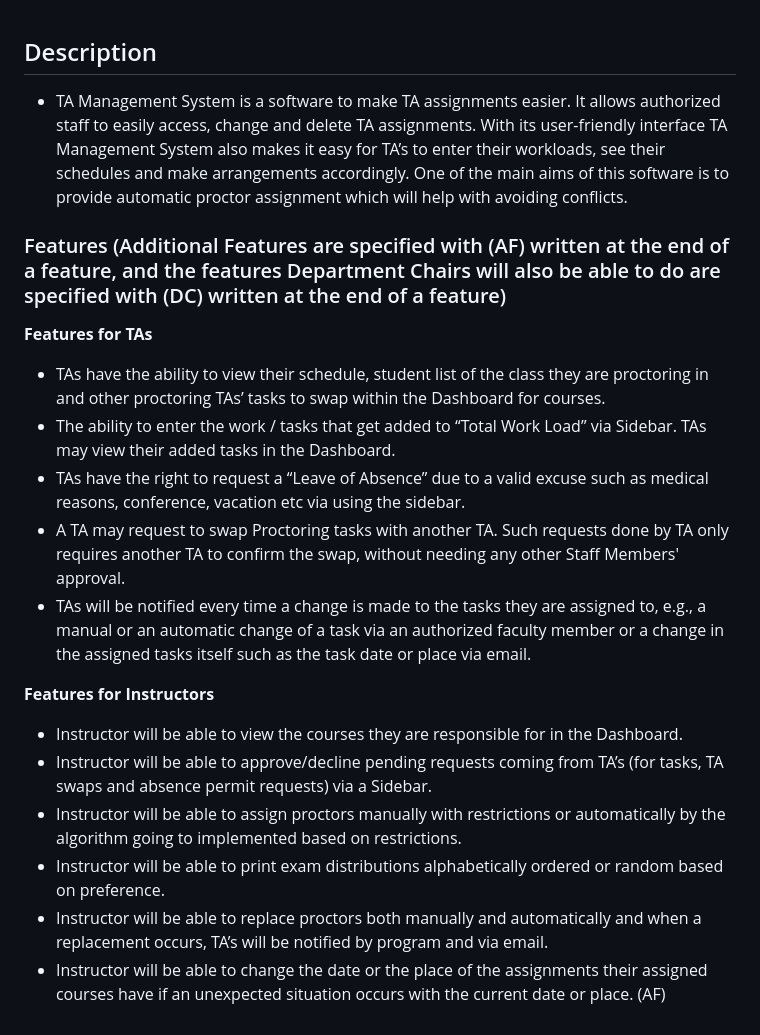
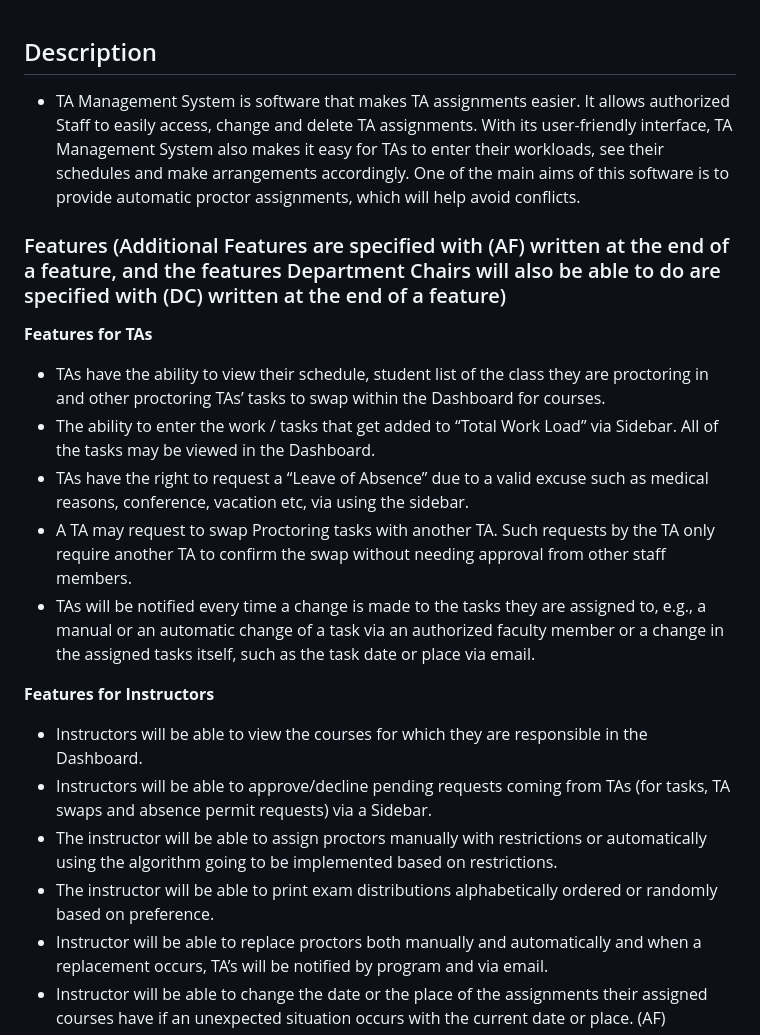
Before and after one commit to idilsuozturk/CS319_Term_Project, a Markdown page: README.md, the part around one of its changes. Drawn GitHub-style.

```diff
--- a/README.md
+++ b/README.md
@@ -1,18 +1,18 @@
 ## Description
-- TA Management System is a software to make TA assignments easier. It allows authorized staff to easily access, change and delete TA assignments. With its user-friendly interface TA Management System also makes it easy for TA’s to enter their workloads, see their schedules and make arrangements accordingly. One of the main aims of this software is to provide automatic proctor assignment which will help with avoiding conflicts.
+- TA Management System is software that makes TA assignments easier. It allows authorized Staff to easily access, change and delete TA assignments. With its user-friendly interface, TA Management System also makes it easy for TAs to enter their workloads, see their schedules and make arrangements accordingly. One of the main aims of this software is to provide automatic proctor assignments, which will help avoid conflicts.
 ### Features (Additional Features are specified with (AF) written at the end of a feature, and the features Department Chairs will also be able to do are specified with (DC) written at the end of a feature)
 **Features for TAs**
 - TAs have the ability to view their schedule, student list of the class they are proctoring in and other proctoring TAs’ tasks to swap within the Dashboard for courses.
-- The ability to enter the work / tasks that get added to “Total Work Load” via Sidebar. TAs may view their added tasks in the Dashboard.
-- TAs have the right to request a “Leave of Absence” due to a valid excuse such as medical reasons, conference, vacation etc via using the sidebar.
-- A TA may request to swap Proctoring tasks with another TA. Such requests done by TA only requires another TA to confirm the swap, without needing any other Staff Members' approval.
-- TAs will be notified every time a change is made to the tasks they are assigned to, e.g., a manual or an automatic change of a task via an authorized faculty member or a change in the assigned tasks itself such as the task date or place via email.
+- The ability to enter the work / tasks that get added to “Total Work Load” via Sidebar. All of the tasks may be viewed in the Dashboard.
+- TAs have the right to request a “Leave of Absence” due to a valid excuse such as medical reasons, conference, vacation etc, via using the sidebar.
+- A TA may request to swap Proctoring tasks with another TA. Such requests by the TA only require another TA to confirm the swap without needing approval from other staff members.
+- TAs will be notified every time a change is made to the tasks they are assigned to, e.g., a manual or an automatic change of a task via an authorized faculty member or a change in the assigned tasks itself, such as the task date or place via email.
 
 **Features for Instructors**
-- Instructor will be able to view the courses they are responsible for in the Dashboard.
-- Instructor will be able to approve/decline pending requests coming from TA’s (for tasks, TA swaps and absence permit requests) via a Sidebar.
-- Instructor will be able to assign proctors manually with restrictions or automatically by the algorithm going to implemented based on restrictions.
-- Instructor will be able to print exam distributions alphabetically ordered or random based on preference.
+- Instructors will be able to view the courses for which they are responsible in the Dashboard.
+- Instructors will be able to approve/decline pending requests coming from TAs (for tasks, TA swaps and absence permit requests) via a Sidebar.
+- The instructor will be able to assign proctors manually with restrictions or automatically using the algorithm going to be implemented based on restrictions.
+- The instructor will be able to print exam distributions alphabetically ordered or randomly based on preference.
 - Instructor will be able to replace proctors both manually and automatically and when a replacement occurs, TA’s will be notified by program and via email.
 - Instructor will be able to change the date or the place of the assignments their assigned courses have if an unexpected situation occurs with the current date or place. (AF)
 
```
Also changed, not shown: other parts of README.md (+23 -23 lines).
